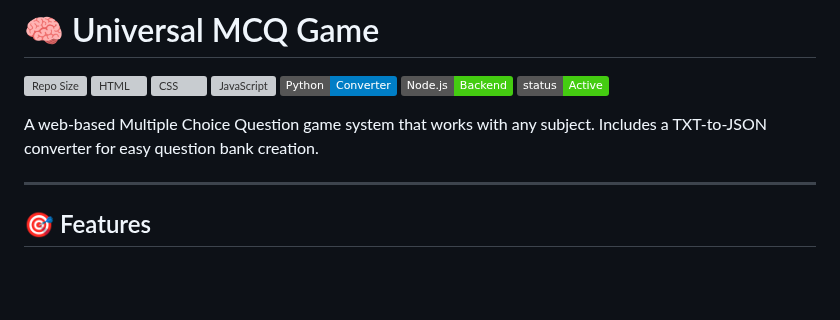
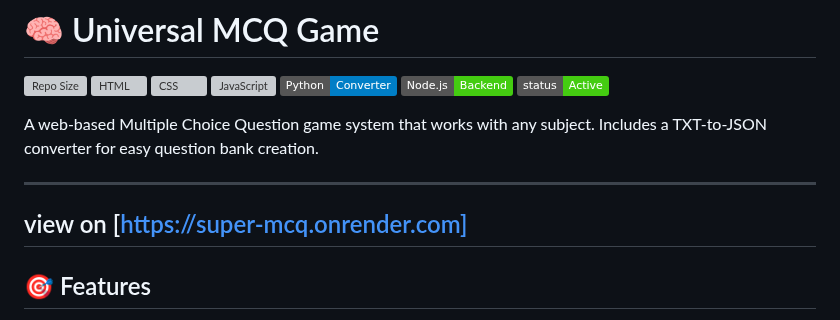
Before and after one commit to SilverLucFox/super-mcq, a Markdown page: README.md, the part around the change. Drawn GitHub-style; badges without logos; blank space fills up the shorter version; grey boxes are pictures that could not be loaded.

```diff
--- a/README.md
+++ b/README.md
@@ -11,7 +11,8 @@
 A web-based Multiple Choice Question game system that works with any subject. Includes a TXT-to-JSON converter for easy question bank creation.
 
 ---
-
+view on [https://super-mcq.onrender.com]
+---
 ## 🎯 Features
 
 - ✅ Subject-agnostic MCQ system
```
